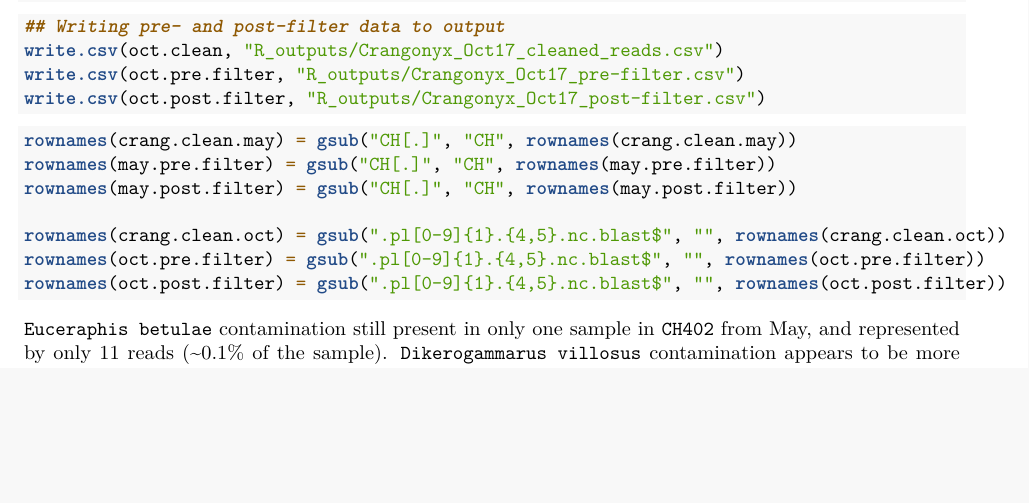
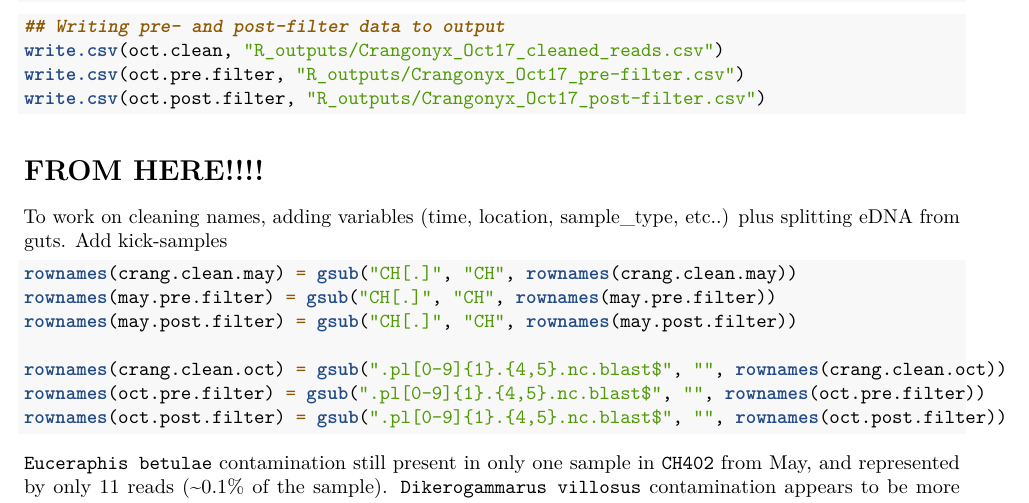
Before and after one commit to mbenucci/Cohabiting_C.floridanus_and_C.pseudogracilis, an R Markdown document (C-floridanus_metabarcoding.Rmd): part of page 5 of 10, cut so that both start at the same text, the shorter picture padded with empty space. Rendered offline with R 4.5, knitr and Pandoc, then LaTeX, with nearby package versions; the code chunks are not run, so their results and figures are left out.

Commit message:
added notes to work tomorrow

````diff
--- a/C-floridanus_metabarcoding.Rmd
+++ b/C-floridanus_metabarcoding.Rmd
@@ -327,6 +327,9 @@ write.csv(oct.clean, "R_outputs/Crangonyx_Oct17_cleaned_reads.csv")
 write.csv(oct.pre.filter, "R_outputs/Crangonyx_Oct17_pre-filter.csv")
 write.csv(oct.post.filter, "R_outputs/Crangonyx_Oct17_post-filter.csv")
 ```
+
+# FROM HERE!!!!
+To work on cleaning names, adding variables (time, location, sample_type, etc..) plus splitting eDNA from guts. Add kick-samples
 
 
 ```{r removing pos and neg samples plus renaming}
````
